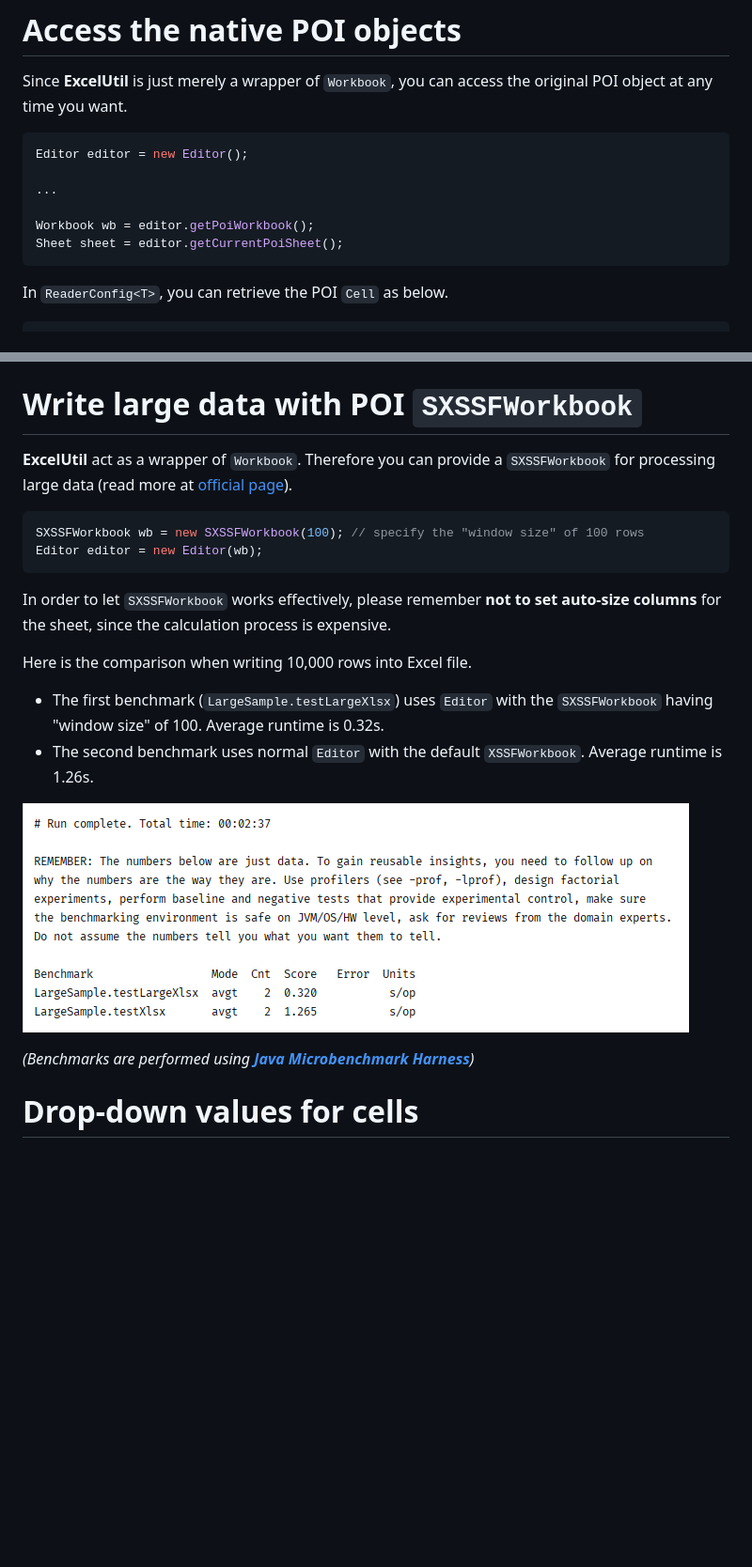
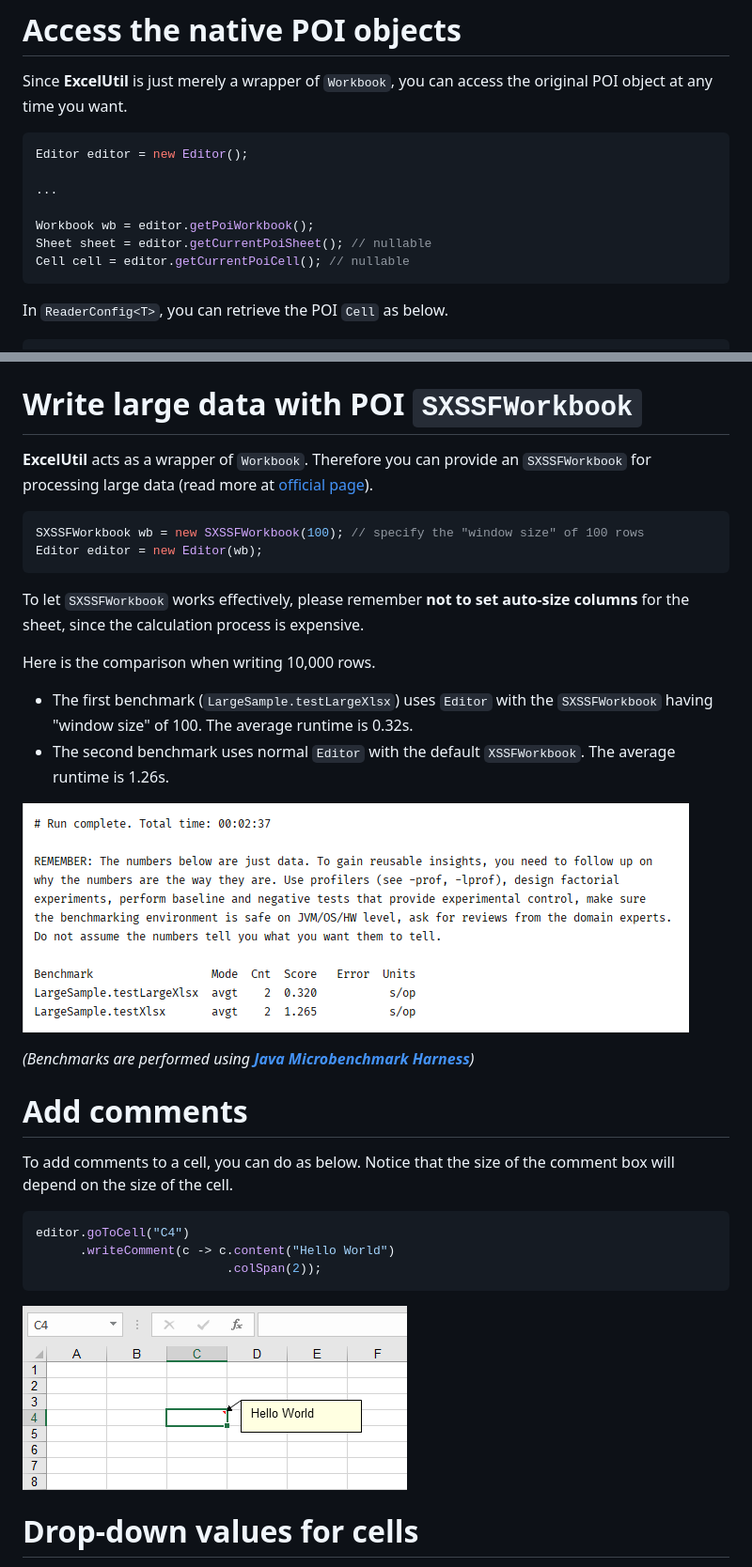
Before and after one commit to nambach/ExcelUtil, a Markdown page: wiki/others.md, 2 parts joined by grey strips. Shown at 94% size. Rendered like a GitHub page; pictures changed too: wiki/img/comment.png (added); blank space fills up the shorter version.

Commit message:
Update wiki

````diff
--- a/wiki/others.md
+++ b/wiki/others.md
@@ -8,7 +8,8 @@ Editor editor = new Editor();
 ...
 
 Workbook wb = editor.getPoiWorkbook();
-Sheet sheet = editor.getCurrentPoiSheet();
+Sheet sheet = editor.getCurrentPoiSheet(); // nullable
+Cell cell = editor.getCurrentPoiCell(); // nullable
 ```
 
 In `ReaderConfig<T>`, you can retrieve the POI `Cell` as below.
@@ -27,22 +28,35 @@ ReaderConfig<Book> READER_CONFIG = ReaderConfig
 
 # Write large data with POI `SXSSFWorkbook`
 
-**ExcelUtil** act as a wrapper of `Workbook`. Therefore you can provide a `SXSSFWorkbook` for processing large data (read more at [official page](http://poi.apache.org/components/spreadsheet/how-to.html#sxssf)).
+**ExcelUtil** acts as a wrapper of `Workbook`. Therefore you can provide an `SXSSFWorkbook` for processing large data (read more at [official page](http://poi.apache.org/components/spreadsheet/how-to.html#sxssf)).
 
 ```java
 SXSSFWorkbook wb = new SXSSFWorkbook(100); // specify the "window size" of 100 rows
 Editor editor = new Editor(wb);
 ```
 
-In order to let `SXSSFWorkbook` works effectively, please remember **not to set auto-size columns** for the sheet, since the calculation process is expensive.
+To let `SXSSFWorkbook` works effectively, please remember **not to set auto-size columns** for the sheet, since the calculation process is expensive.
 
-Here is the comparison when writing 10,000 rows into Excel file.
-- The first benchmark (`LargeSample.testLargeXlsx`) uses `Editor` with the `SXSSFWorkbook` having "window size" of 100. Average runtime is 0.32s.
-- The second benchmark uses normal `Editor` with the default `XSSFWorkbook`. Average runtime is 1.26s.
+Here is the comparison when writing 10,000 rows.
+
+- The first benchmark (`LargeSample.testLargeXlsx`) uses `Editor` with the `SXSSFWorkbook` having "window size" of 100. The average runtime is 0.32s.
+- The second benchmark uses normal `Editor` with the default `XSSFWorkbook`. The average runtime is 1.26s.
 
 ![benchmark_writing](https://raw.githubusercontent.com/nambach/ExcelUtil/master/wiki/img/benchmark_writing.png)
 
-*(Benchmarks are performed using [**Java Microbenchmark Harness**](https://github.com/openjdk/jmh))*
+_(Benchmarks are performed using [**Java Microbenchmark Harness**](https://github.com/openjdk/jmh))_
+
+# Add comments
+
+To add comments to a cell, you can do as below. Notice that the size of the comment box will depend on the size of the cell.
+
+```java
+editor.goToCell("C4")
+      .writeComment(c -> c.content("Hello World")
+                          .colSpan(2));
+```
+
+![comments](https://raw.githubusercontent.com/nambach/ExcelUtil/master/wiki/img/comment.png)
 
 # Drop-down values for cells
 
````
